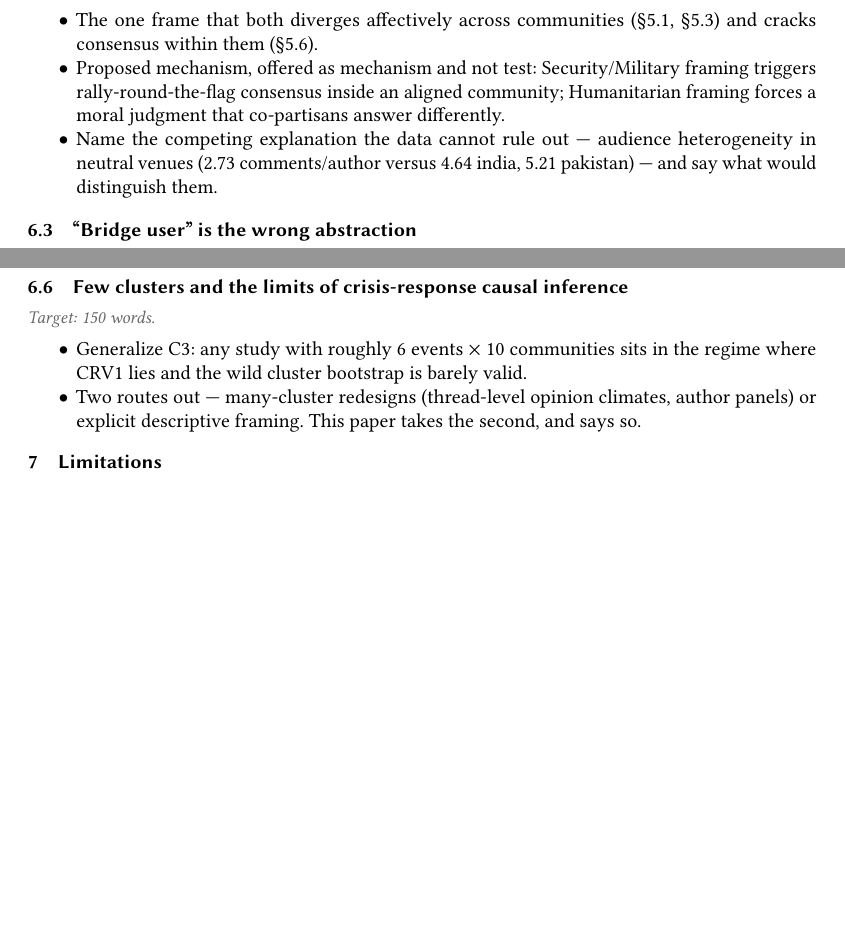
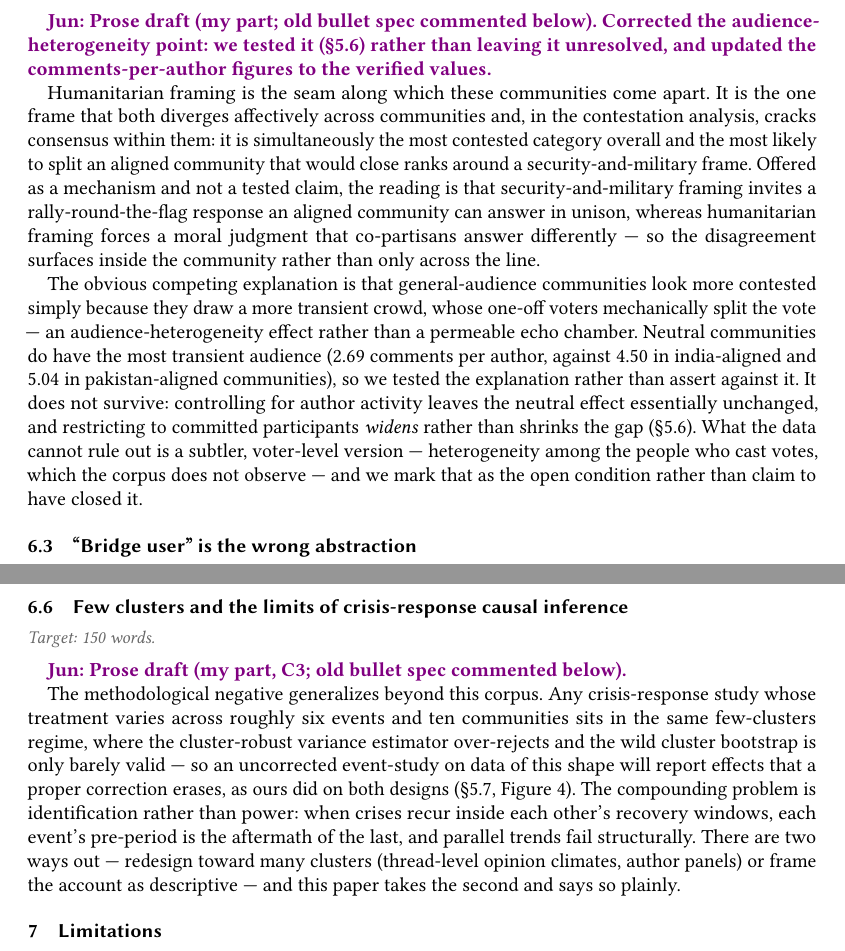
Before and after one commit to Shinhunjun/Longitudinal-Multi-Dimensional-Analysis-of-India-Pakistan-Conflict-Discourse-on-Reddit-2019-2025-, a LaTeX paper (main.tex, which reads sections/06_discussion.tex): two parts of pages 24 and 25 of 33 before the commit and two parts of pages 24 and 25 of 34 after it, joined at a grey line, cut at the place of the change, the shorter picture padded with empty space. Compiled offline with pdfLaTeX.

Commit message:
Discussion 6.1/6.2/6.6 prose (Jun's parts); fix stale numbers in 6.2 & 7
- 6.1: prose incl. R8-vs-R2 toxicity reconciliation
- 6.2: prose; correct audience-heterogeneity from 'cannot rule out' to
  'tested and rejected (5.6)', comments/author 2.73/4.64/5.21 -> 2.69/4.50/5.04
- 6.6: prose C3 generalization with Figure 8 reference
- 7: score-<=0 rate 23.9% -> 23.8% (match 5.6)

Co-Authored-By: Claude <noreply@anthropic.com>

```diff
--- a/sections/06_discussion.tex
+++ b/sections/06_discussion.tex
@@ -5,3 +5,4 @@
 \subsection{Composition is the unit of analysis}
 \budget{250}
 
+\jun{Prose draft (my part; old bullet spec commented below). Covers the R8-vs-R2
@@ -21,17 +44,44 @@
 \subsection{Humanitarian framing as the permeable seam}
 \budget{250}
 
-\begin{itemize}
-\item The one frame that both diverges affectively across communities (\S5.1,
-  \S5.3) and cracks consensus within them (\S5.6).
-\item Proposed mechanism, offered as mechanism and not test: Security/Military
-  framing triggers rally-round-the-flag consensus inside an aligned community;
-  Humanitarian framing forces a moral judgment that co-partisans answer
-  differently.
-\item Name the competing explanation the data cannot rule out --- audience
-  heterogeneity in neutral venues (2.73 comments/author versus 4.64 india, 5.21
-  pakistan) --- and say what would distinguish them.
-\end{itemize}
+\jun{Prose draft (my part; old bullet spec commented below). Corrected the
+audience-heterogeneity point: we tested it (§5.6) rather than leaving it
+unresolved, and updated the comments-per-author figures to the verified values.}
+
+Humanitarian framing is the seam along which these communities come apart. It is
+the one frame that both diverges affectively across communities and, in the
+contestation analysis, cracks consensus within them: it is simultaneously the
+most contested category overall and the most likely to split an aligned community
+that would close ranks around a security-and-military frame. Offered as a
+mechanism and not a tested claim, the reading is that security-and-military
+framing invites a rally-round-the-flag response an aligned community can answer in
+unison, whereas humanitarian framing forces a moral judgment that co-partisans
+answer differently --- so the disagreement surfaces inside the community rather
+than only across the line.
+
+The obvious competing explanation is that general-audience communities look more
+contested simply because they draw a more transient crowd, whose one-off voters
+mechanically split the vote --- an audience-heterogeneity effect rather than a
+permeable echo chamber. Neutral communities do have the most transient audience
+(2.69 comments per author, against 4.50 in india-aligned and 5.04 in
+pakistan-aligned communities), so we tested the explanation rather than assert
+against it. It does not survive: controlling for author activity leaves the
+neutral effect essentially unchanged, and restricting to committed participants
+\emph{widens} rather than shrinks the gap (\S5.6). What the data cannot rule out
+is a subtler, voter-level version --- heterogeneity among the people who cast
+votes, which the corpus does not observe --- and we mark that as the open
+condition rather than claim to have closed it.
+
+% OLD SPEC (superseded by prose above):
+% \begin{itemize}
+% \item The one frame that both diverges affectively (S5.1, S5.3) and cracks
+%   consensus within communities (S5.6).
+% \item Mechanism (not test): Sec/Mil = rally-round-the-flag; Humanitarian =
+%   moral judgment co-partisans answer differently.
+% \item Competing explanation "data cannot rule out" -> CORRECTED: tested in S5.6
+%   and rejected (author transience); only voter-pool version remains open.
+%   Numbers 2.73/4.64/5.21 -> 2.69/4.50/5.04.
+% \end{itemize}
 
 \subsection{``Bridge user'' is the wrong abstraction}
 \budget{220}
@@ -100,11 +150,24 @@ Four, each traced to a specific finding, each with its own failure mode named.
 \subsection{Few clusters and the limits of crisis-response causal inference}
 \budget{150}
 
-\begin{itemize}
-\item Generalize C3: any study with roughly 6 events $\times$ 10 communities
-  sits in the regime where CRV1 lies and the wild cluster bootstrap is barely
-  valid.
-\item Two routes out --- many-cluster redesigns (thread-level opinion climates,
-  author panels) or explicit descriptive framing. This paper takes the second,
-  and says so.
-\end{itemize}
+\jun{Prose draft (my part, C3; old bullet spec commented below).}
+
+The methodological negative generalizes beyond this corpus. Any crisis-response
+study whose treatment varies across roughly six events and ten communities sits
+in the same few-clusters regime, where the cluster-robust variance estimator
+over-rejects and the wild cluster bootstrap is only barely valid --- so an
+uncorrected event-study on data of this shape will report effects that a proper
+correction erases, as ours did on both designs (\S5.7, Figure~\ref{fig:crv1-wcb}).
+The compounding problem is identification rather than power: when crises recur
+inside each other's recovery windows, each event's pre-period is the aftermath of
+the last, and parallel trends fail structurally. There are two ways out --- redesign
+toward many clusters (thread-level opinion climates, author panels) or frame the
+account as descriptive --- and this paper takes the second and says so plainly.
+
+% OLD SPEC (superseded by prose above):
+% \begin{itemize}
+% \item Generalize C3: ~6 events x 10 communities is the regime where CRV1 lies
+%   and WCB is barely valid.
+% \item Two routes out: many-cluster redesigns or explicit descriptive framing.
+%   This paper takes the second.
+% \end{itemize}
```
Also changed, not shown: sections/07_limitations.tex (+1 -1 lines), sections/06_discussion.tex (46 more changed lines).
